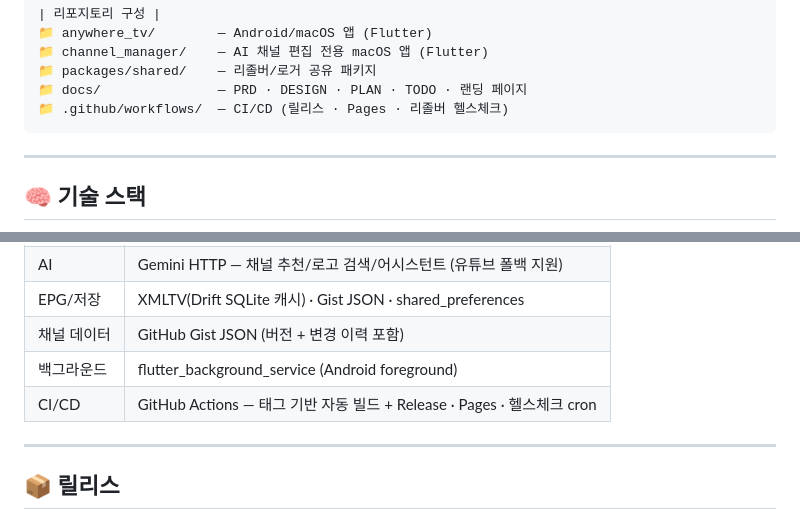
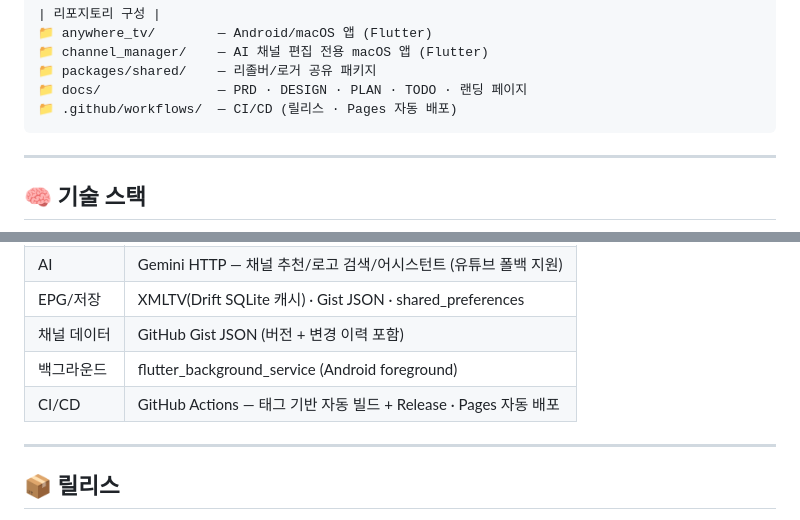
Before and after one commit to BoraSarang/AnywhereTV, a Markdown page: README.md, 2 parts joined by grey strips. Rendered like a GitHub page.

Commit message:
docs: 릴리스/Pages 워크플로우 반영 — 관련 문서의 리졸버 헬스체크 cron 언급 정리

````diff
--- a/README.md
+++ b/README.md
@@ -124,7 +124,7 @@
 📁 channel_manager/    — AI 채널 편집 전용 macOS 앱 (Flutter)
 📁 packages/shared/    — 리졸버/로거 공유 패키지
 📁 docs/               — PRD · DESIGN · PLAN · TODO · 랜딩 페이지
-📁 .github/workflows/  — CI/CD (릴리스 · Pages · 리졸버 헬스체크)
+📁 .github/workflows/  — CI/CD (릴리스 · Pages 자동 배포)
 ```
 
 ---
@@ -140,7 +140,7 @@
 | EPG/저장 | XMLTV(Drift SQLite 캐시) · Gist JSON · shared_preferences |
 | 채널 데이터 | GitHub Gist JSON (버전 + 변경 이력 포함) |
 | 백그라운드 | flutter_background_service (Android foreground) |
-| CI/CD | GitHub Actions — 태그 기반 자동 빌드 + Release · Pages · 헬스체크 cron |
+| CI/CD | GitHub Actions — 태그 기반 자동 빌드 + Release · Pages 자동 배포 |
 
 ---
 
````
Also changed, not shown: docs/DESIGN.md (+1 -1 lines).
